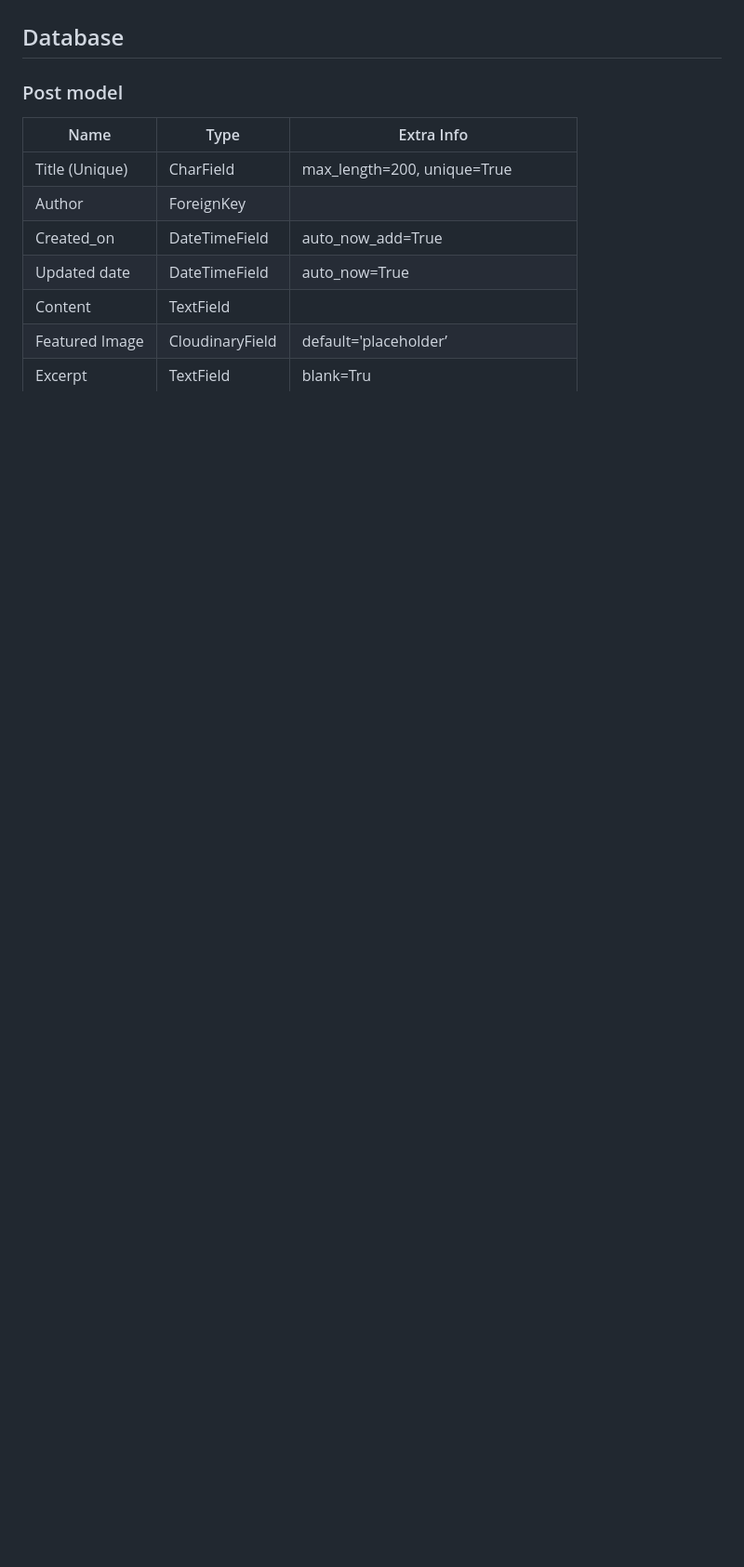
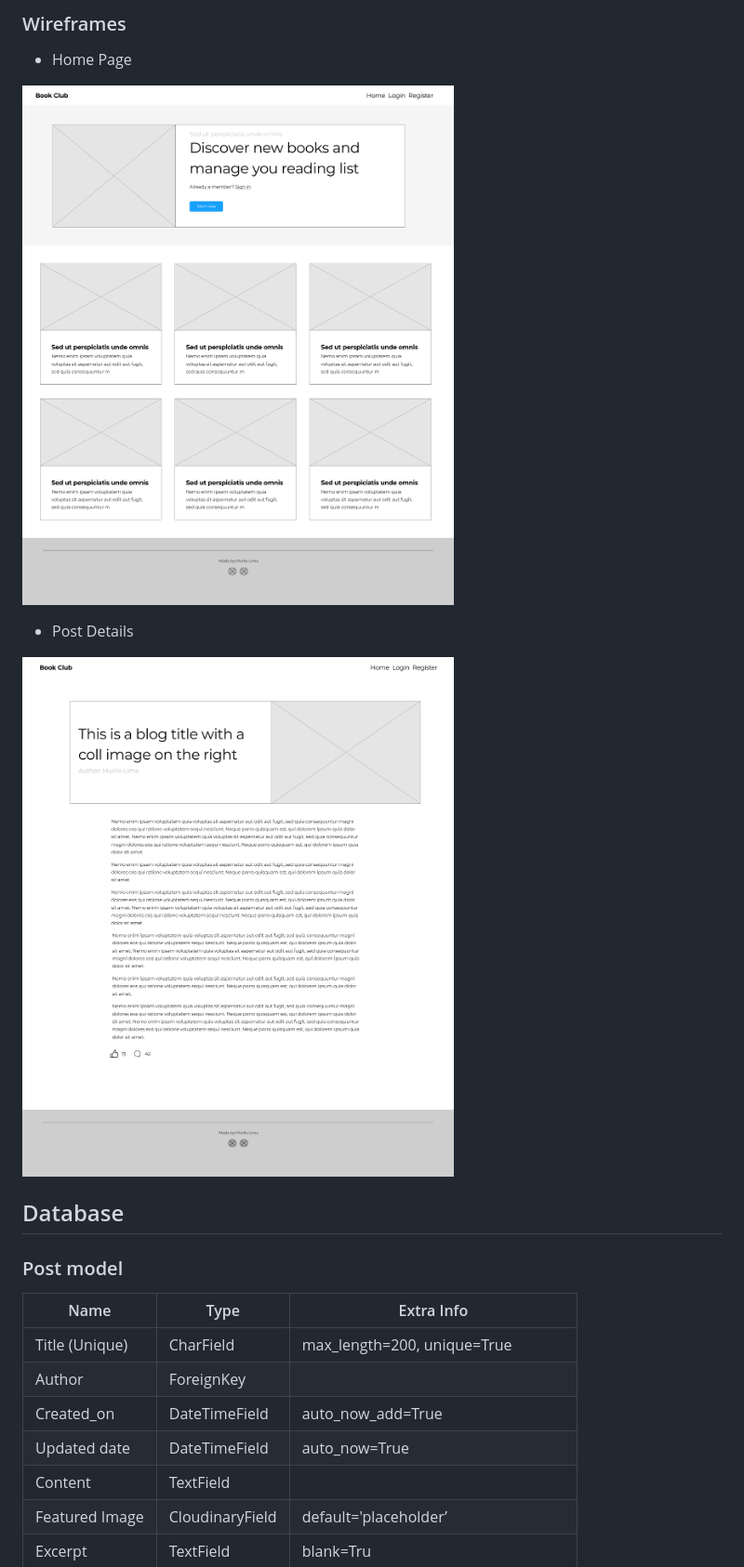
Before and after one commit to omurilolima/book-club, a Markdown page: README.md, the part around the change printed below. Shown: that part at 93% size. GitHub-like rendering; pictures changed too: media/wireframe_home.png (added), media/wireframe_post.png (added); blank space fills up the shorter version.

Commit message:
Update README with page layouts and wireframes

```diff
--- a/README.md
+++ b/README.md
@@ -121,3 +133,13 @@ I used [mycolor.space](https://mycolor.space/) to choose a colour scheme that wo
+### Wireframes
+
+- Home Page
+
+![Home Page](/media/wireframe_home.png)
+
+
+- Post Details
+
+![Post details](/media/wireframe_post.png)
 
 ## Database
 
```
Also changed, not shown: other parts of README.md (+14 -2 lines), media/bookClub_bookDetail.png (added), media/bookClub_home.png (added), 2 other files.
